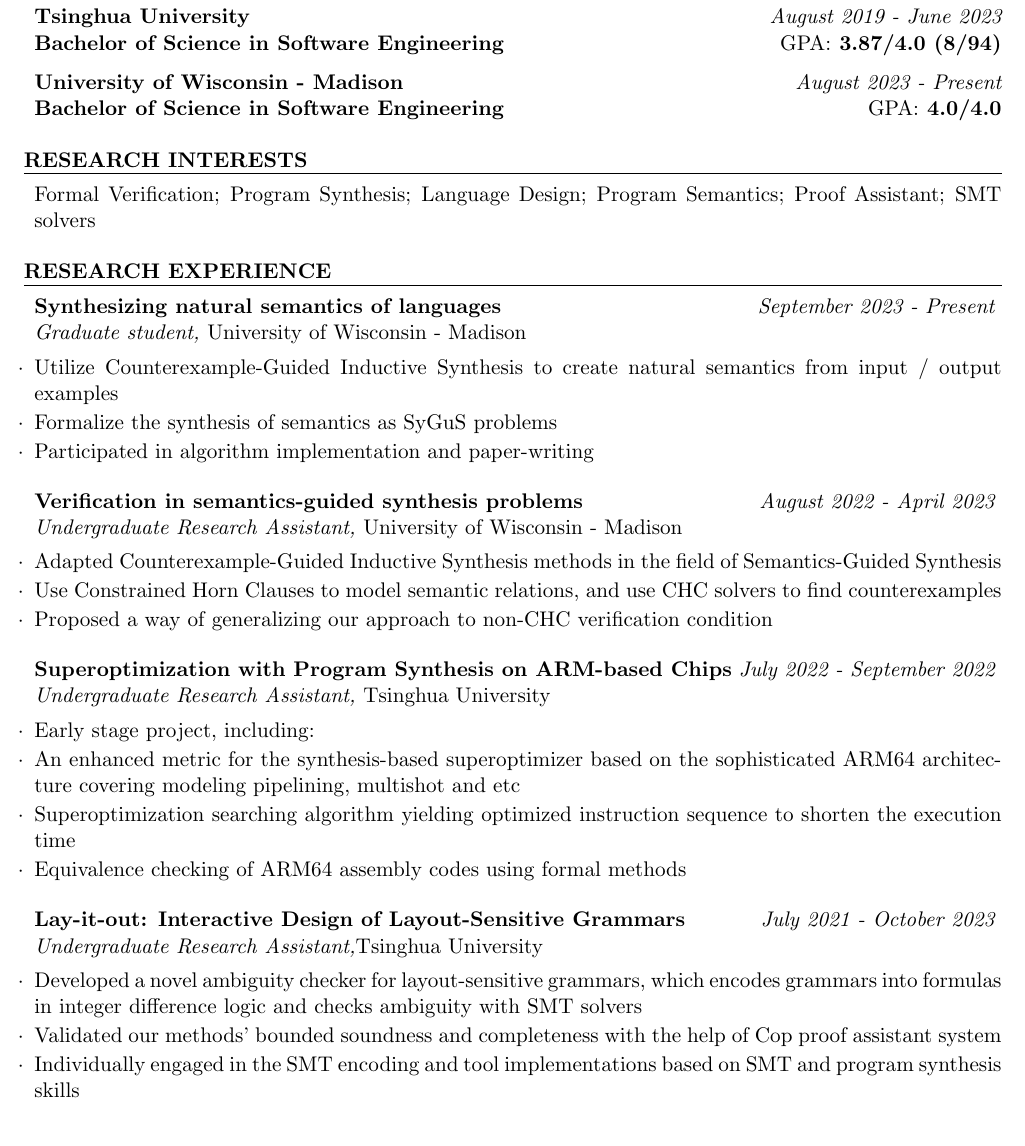
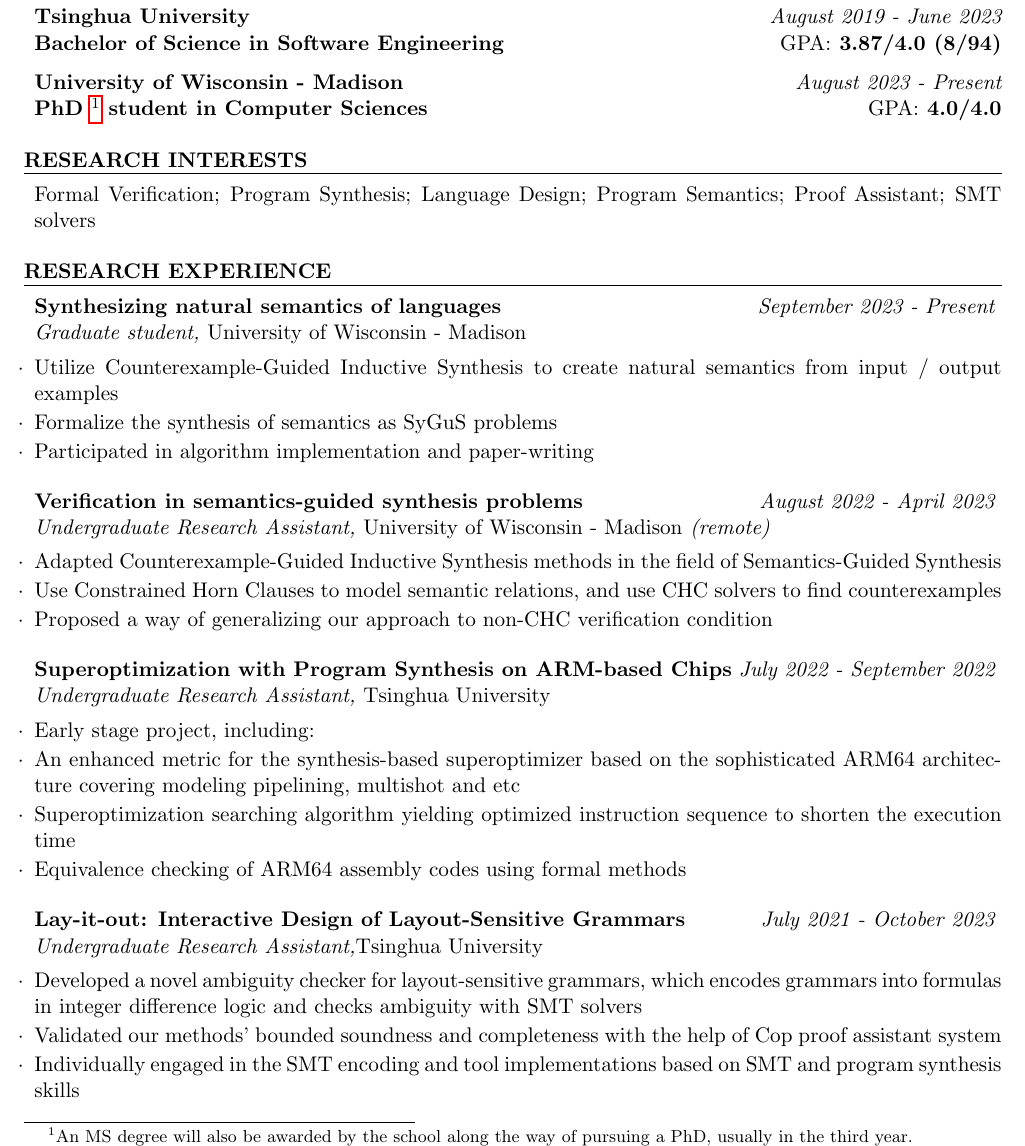
Before and after one commit to panda2134/cv-academic, a LaTeX CV (main.tex): part of page 1 of 2, cut so that both start at the same text. Compiled offline with pdfLaTeX.

Commit message:
update / error fix

```diff
--- a/main.tex
+++ b/main.tex
@@ -67,7 +67,7 @@
  % please insert your course, course with a & in its name, use \&, otherwise, Latex will complain.
 
 {\bf University of Wisconsin - Madison} \hfill {\em \Aug 2023 - Present}
-\\{\bf Bachelor of Science in Software Engineering} \hfill{GPA:\bf{ 4.0/4.0}}
+  \\{\bf PhD \footnote{An MS degree will also be awarded by the school along the way of pursuing a PhD, usually in the third year.} student in Computer Sciences} \hfill{GPA:\bf{ 4.0/4.0}}
 
 
 
@@ -97,7 +97,7 @@
 
 \end{rSubsection}
 
-\begin{rSubsection}{Verification in semantics-guided synthesis problems}{\em \Aug 2022 - \Apr 2023}{Undergraduate Research Assistant, \textup{University of Wisconsin - Madison}}{}
+\begin{rSubsection}{Verification in semantics-guided synthesis problems}{\em \Aug 2022 - \Apr 2023}{Undergraduate Research Assistant, \textup{University of Wisconsin - Madison} (remote)}{}
 
 \item Adapted Counterexample-Guided Inductive Synthesis methods in the field of Semantics-Guided Synthesis
 \item Use Constrained Horn Clauses to model semantic relations, and use CHC solvers to find counterexamples
```
Also changed, not shown: main.tex (2 more changed lines).
